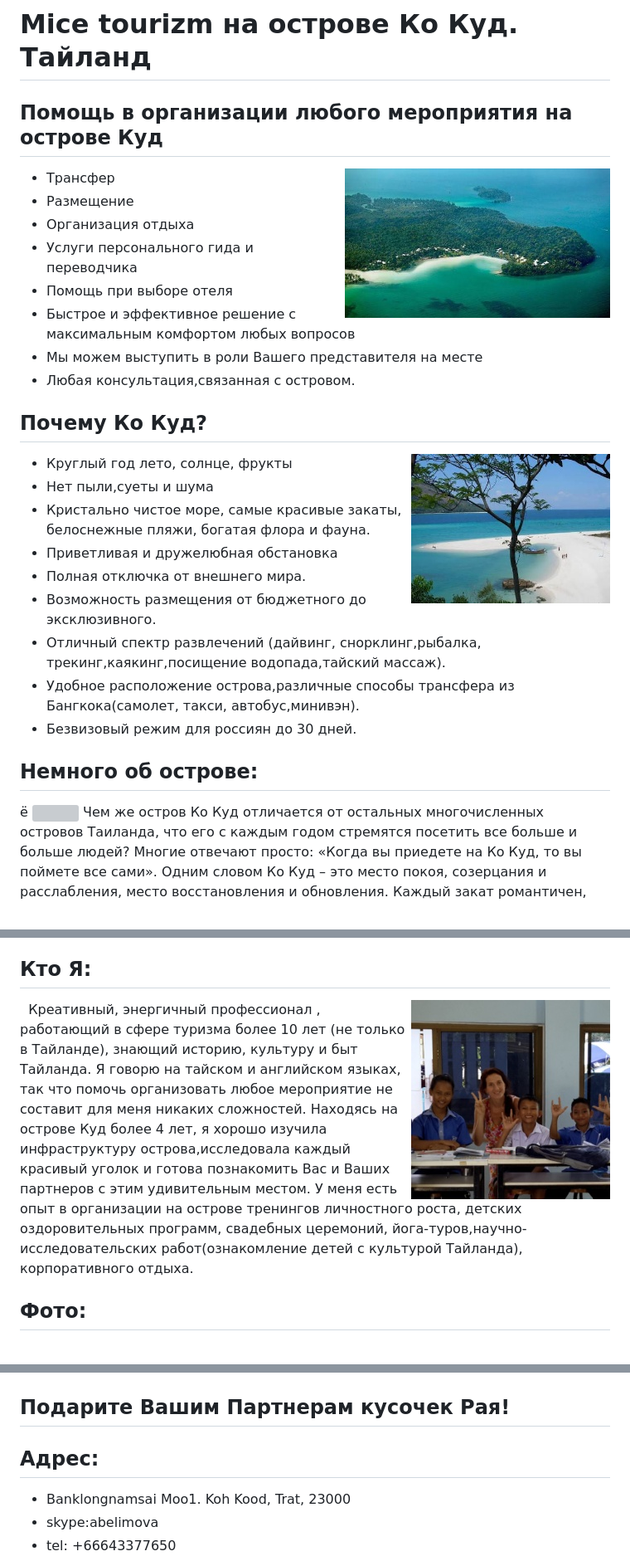
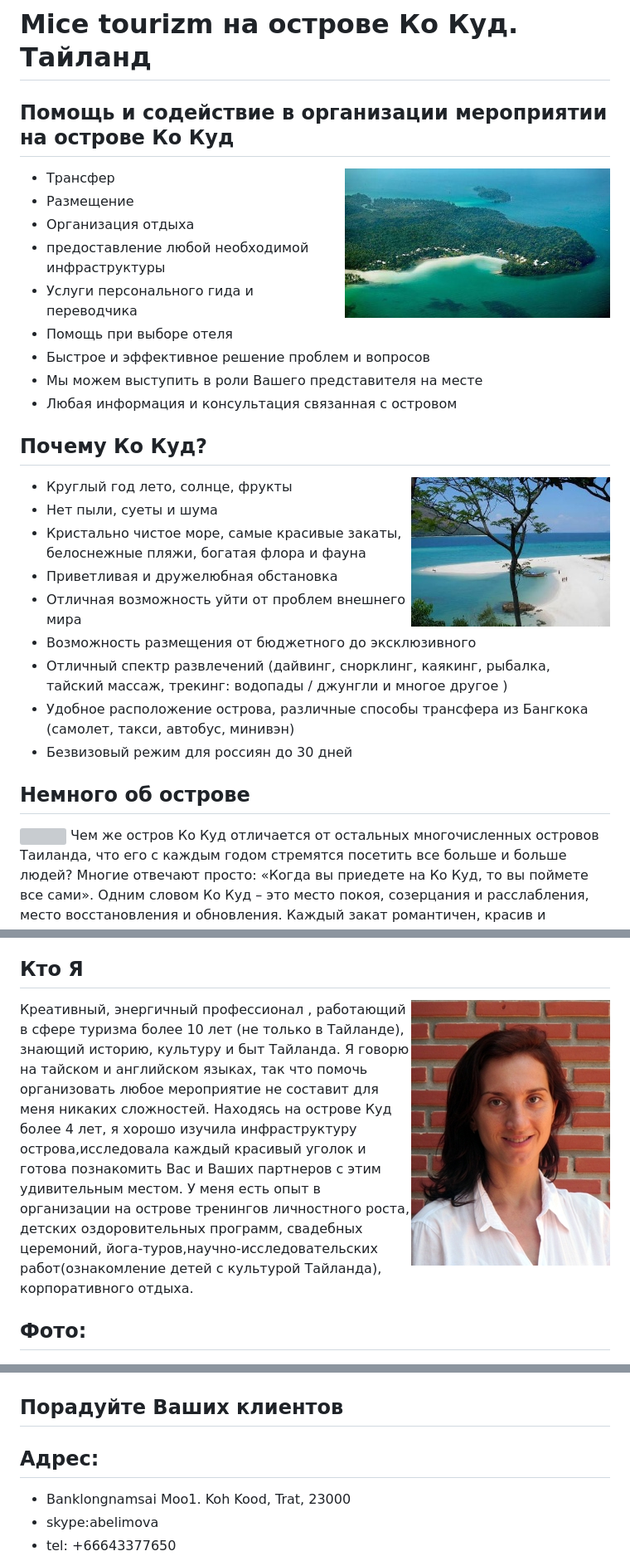
Before and after one commit to anbel/anbel.github.io, a Markdown page: Kompred.Thailand.md, 3 parts joined by grey strips. Shown at 83% size. Rendered like a GitHub page; pictures changed too: pics/anna-belimova.jpg; grey boxes are pictures that could not be loaded.

```diff
--- a/Kompred.Thailand.md
+++ b/Kompred.Thailand.md
@@ -1,37 +1,37 @@
 # Mice tourizm на острове Ко Куд. Тайланд
-## Помощь в организации любого мероприятия на острове Куд
+
+## Помощь и содействие в организации мероприятии на острове Ко Куд
 
 <img align="right" src="pics/koh_kood_7.jpg"/>
 
 * Трансфер
 * Размещение
 * Организация отдыха
+* предоставление любой необходимой инфраструктуры
 * Услуги персонального гида и переводчика
 * Помощь при выборе отеля
-* Быстрое и эффективное решение с максимальным комфортом любых вопросов
+* Быстрое и эффективное решение проблем и вопросов
 * Мы можем выступить в роли Вашего представителя на месте
-* Любая консультация,связанная с островом.
-
+* Любая информация и консультация связанная с островом
 
 ## Почему Ко Куд?
 
 <img align="right" src="pics/kode.jpg"/>
 
 * Круглый год лето, солнце, фрукты
-* Нет пыли,суеты и шума
-* Кристально чистое море, самые красивые закаты, белоснежные пляжи, богатая флора и фауна.
+* Нет пыли, суеты и шума
+* Кристально чистое море, самые красивые закаты, белоснежные пляжи, богатая флора и фауна
 * Приветливая и дружелюбная обстановка
-* Полная отключка от внешнего мира.
-* Возможность размещения от бюджетного до эксклюзивного.
-* Отличный спектр развлечений (дайвинг, снорклинг,рыбалка, трекинг,каякинг,посищение водопада,тайский массаж).
-* Удобное расположение острова,различные способы трансфера из Бангкока(самолет, такси, автобус,минивэн).
-* Безвизовый режим для россиян до 30 дней.
+* Отличная возможность уйти от проблем внешнего мира
+* Возможность размещения от бюджетного до эксклюзивного
+* Отличный спектр развлечений (дайвинг, снорклинг, каякинг, рыбалка, тайский массаж, трекинг: водопады / джунгли и многое другое )
+* Удобное расположение острова, различные способы трансфера из Бангкока (самолет, такси, автобус, минивэн)
+* Безвизовый режим для россиян до 30 дней
 
-## Немного об острове:
-ё
+## Немного об острове
+
 <img align="left" src="pics/koh_kood_6.jpg"/>
-   Чем же остров Ко Куд
-отличается от остальных
+Чем же остров Ко Куд отличается от остальных
 многочисленных  островов Таиланда, что
 его с каждым  годом стремятся посетить
 все больше и больше людей? Многие
@@ -62,10 +62,10 @@
 проведения свадебных церемоний.
 
 
-## Кто Я:
-<img align="right" src="pics/ya.jpg"/>
+## Кто Я
 
-   Креативный, энергичный профессионал ,
+<img align="right" src="pics/anna-belimova.jpg"/>
+Креативный, энергичный профессионал ,
 работающий в сфере туризма более 10 лет
 (не только в Тайланде),
 знающий историю, культуру и  быт Тайланда.
@@ -87,6 +87,7 @@
 Тайланда), корпоративного отдыха.
 
 ## Фото:
+
 ![kohkood](pics/kopa.jpg)
 ![kohkood](pics/kobu.jpg)
 ![kohkood](pics/koka1.jpg)
@@ -94,9 +95,10 @@
 ![kohkood](pics/kord.jpg)
 ![kohkood](pics/kosn.jpg)
 
-## Подарите Вашим Партнерам кусочек Рая!
+## Порадуйте Ваших клиентов
 
 ## Адрес:
+
 * Banklongnamsai Moo1. Koh Kood, Trat, 23000
 * skype:abelimova
 * tel: +66643377650
```
Also changed, not shown: anbel.github.io/README.md (added, +10 -0 lines), anbel.github.io/pics/anna-belimova.jpg (added), pics/big/anna-belimova.jpg (added), 10 other files.
